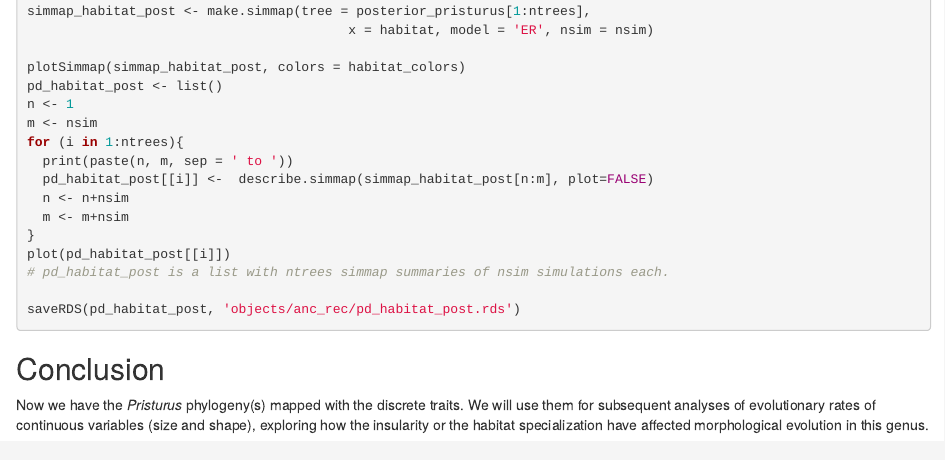
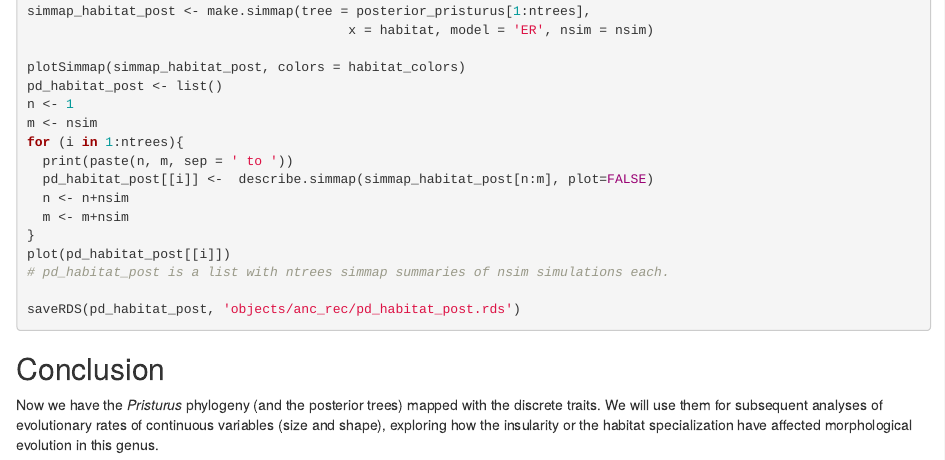
Before and after one commit to Cicuendez/Pristurus_ecomorphology, an R Markdown document (scripts/ancestral_reconstruction.Rmd): the page in a window 1100 px wide, from 4660 px down. Rendered offline with R 4.5, knitr and Pandoc, with nearby package versions; some code elsewhere in the file could not run offline.

Commit message:
Update ancestral_reconstruction.Rmd

````diff
--- a/scripts/ancestral_reconstruction.Rmd
+++ b/scripts/ancestral_reconstruction.Rmd
@@ -235,7 +235,7 @@ saveRDS(pd_habitat_post, 'objects/anc_rec/pd_habitat_post.rds')
 ```
 
 ## Conclusion
-Now we have the *Pristurus* phylogeny(s) mapped with the discrete traits.
+Now we have the *Pristurus* phylogeny (and the posterior trees) mapped with the discrete traits.
 We will use them for subsequent analyses of evolutionary rates of continuous variables
 (size and shape), exploring how the insularity or the habitat specialization have
 affected morphological evolution in this genus.
````
